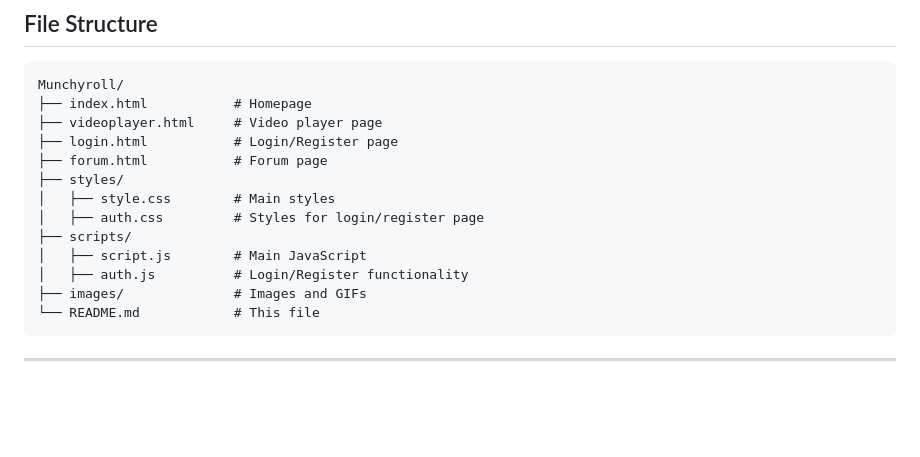
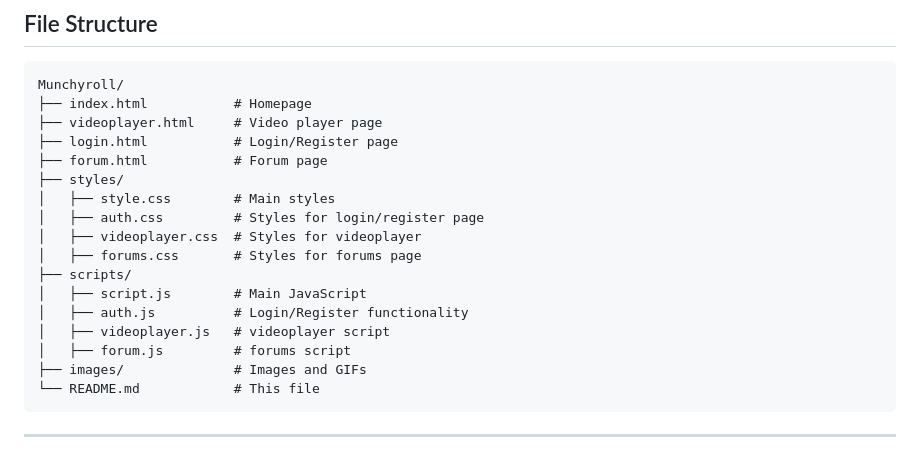
Before and after one commit to Samppii/MiniHolidayHack2024, a Markdown page: README.md, the part around the change. GitHub-like rendering; blank space fills up the shorter version.

````diff
--- a/README.md
+++ b/README.md
@@ -73,9 +73,13 @@ Munchyroll/
 ├── styles/
 │   ├── style.css        # Main styles
 │   ├── auth.css         # Styles for login/register page
+│   ├── videoplayer.css  # Styles for videoplayer
+│   ├── forums.css       # Styles for forums page
 ├── scripts/
 │   ├── script.js        # Main JavaScript
 │   ├── auth.js          # Login/Register functionality
+│   ├── videoplayer.js   # videoplayer script
+│   ├── forum.js         # forums script
 ├── images/              # Images and GIFs
 └── README.md            # This file
 ```
````
